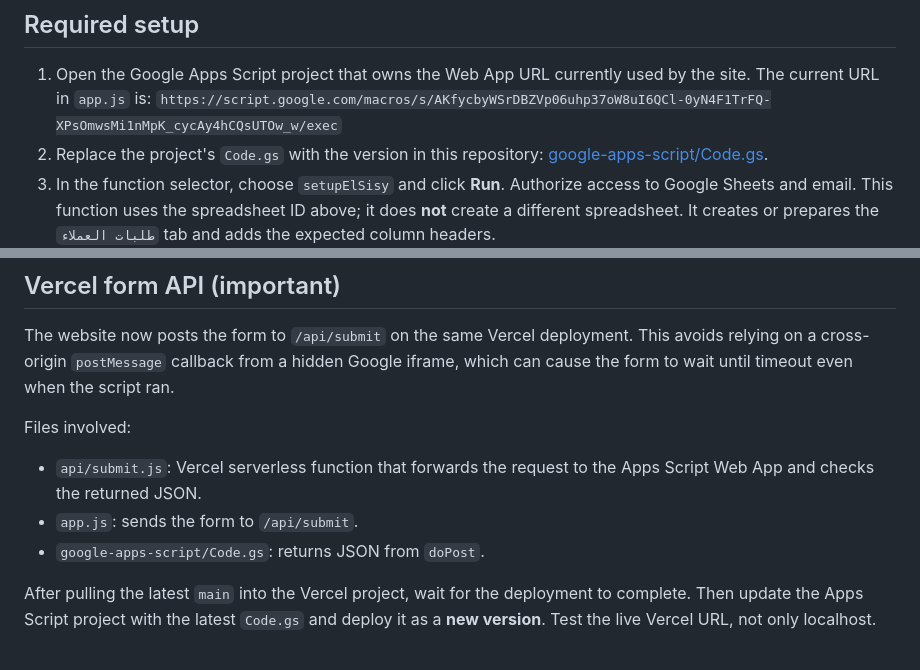
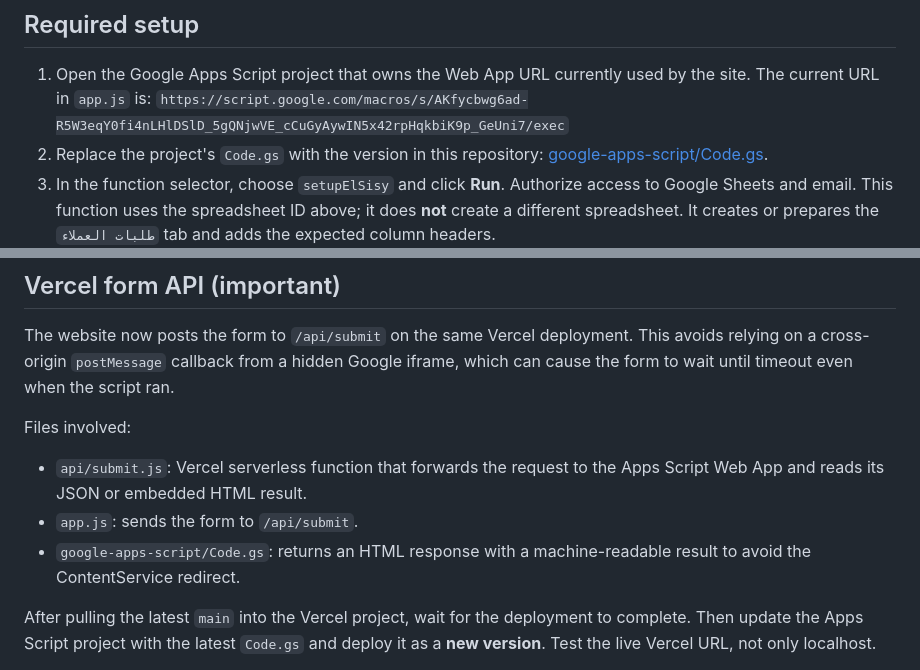
Before and after one commit to Abdelsatttar/El-SISY, a Markdown page: google-apps-script/README.md, 2 parts joined by grey strips. Rendered like a GitHub page.

Commit message:
Clarify active Apps Script URL and HTML response workaround

```diff
--- a/google-apps-script/README.md
+++ b/google-apps-script/README.md
@@ -11,7 +11,7 @@ Requests are written into the tab **طلبات العملاء** in that spreadsh
 ## Required setup
 
 1. Open the Google Apps Script project that owns the Web App URL currently used by the site. The current URL in `app.js` is:
-   `https://script.google.com/macros/s/AKfycbyWSrDBZVp06uhp37oW8uI6QCl-0yN4F1TrFQ-XPsOmwsMi1nMpK_cycAy4hCQsUTOw_w/exec`
+   `https://script.google.com/macros/s/AKfycbwg6ad-R5W3eqY0fi4nLHlDSlD_5gQNjwVE_cCuGyAywIN5x42rpHqkbiK9p_GeUni7/exec`
 2. Replace the project's `Code.gs` with the version in this repository: [google-apps-script/Code.gs](./Code.gs).
 3. In the function selector, choose `setupElSisy` and click **Run**. Authorize access to Google Sheets and email. This function uses the spreadsheet ID above; it does **not** create a different spreadsheet. It creates or prepares the `طلبات العملاء` tab and adds the expected column headers.
 4. Open **Deploy → Manage deployments**. Edit the Web App deployment used by the website, choose **New version**, and deploy it.
@@ -42,9 +42,9 @@ The website verifies the result returned by the Vercel API. Google Apps Script C
 The website now posts the form to `/api/submit` on the same Vercel deployment. This avoids relying on a cross-origin `postMessage` callback from a hidden Google iframe, which can cause the form to wait until timeout even when the script ran.
 
 Files involved:
-- `api/submit.js`: Vercel serverless function that forwards the request to the Apps Script Web App and checks the returned JSON.
+- `api/submit.js`: Vercel serverless function that forwards the request to the Apps Script Web App and reads its JSON or embedded HTML result.
 - `app.js`: sends the form to `/api/submit`.
-- `google-apps-script/Code.gs`: returns JSON from `doPost`.
+- `google-apps-script/Code.gs`: returns an HTML response with a machine-readable result to avoid the ContentService redirect.
 
 After pulling the latest `main` into the Vercel project, wait for the deployment to complete. Then update the Apps Script project with the latest `Code.gs` and deploy it as a **new version**. Test the live Vercel URL, not only localhost.
 
```
